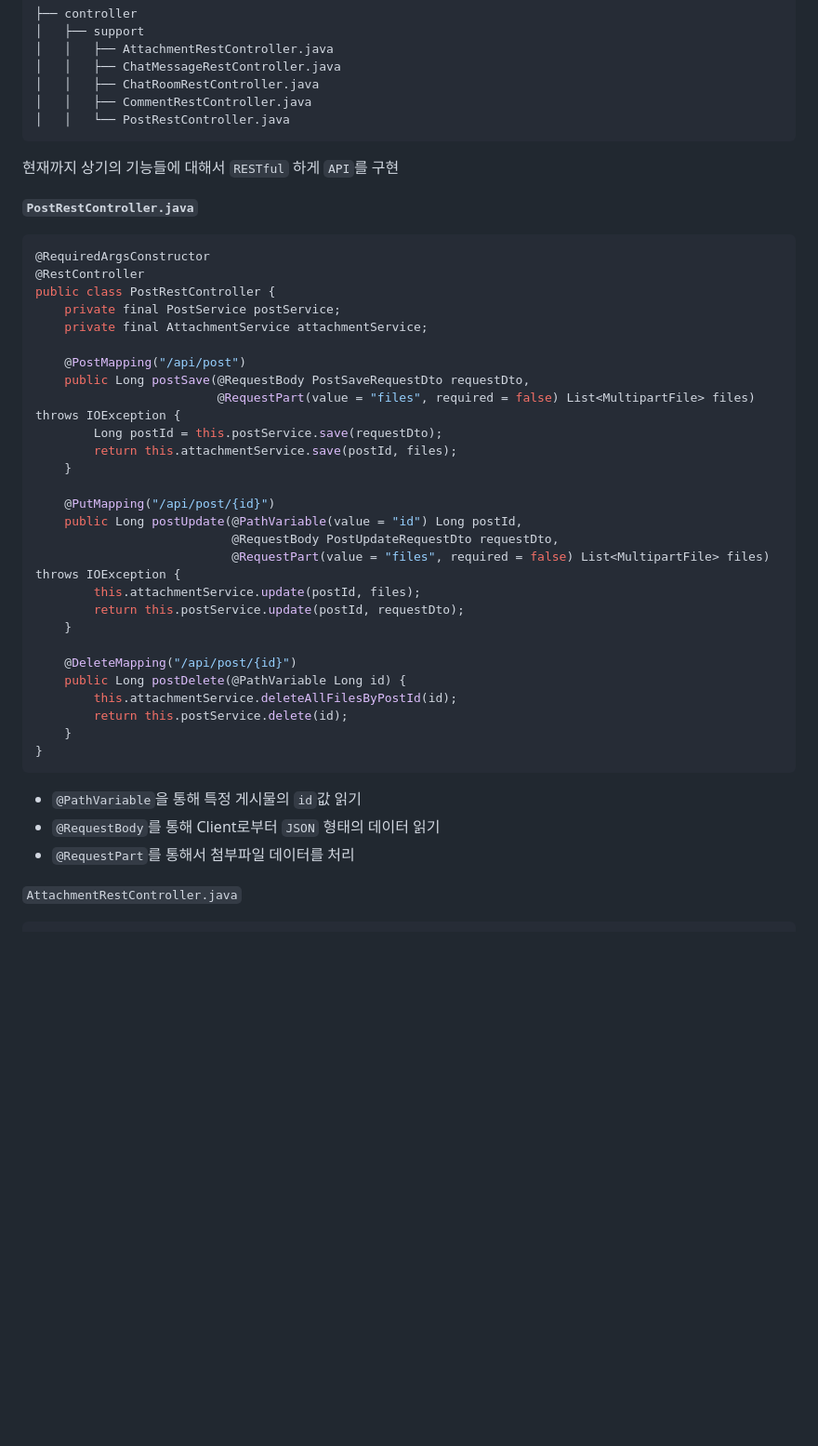
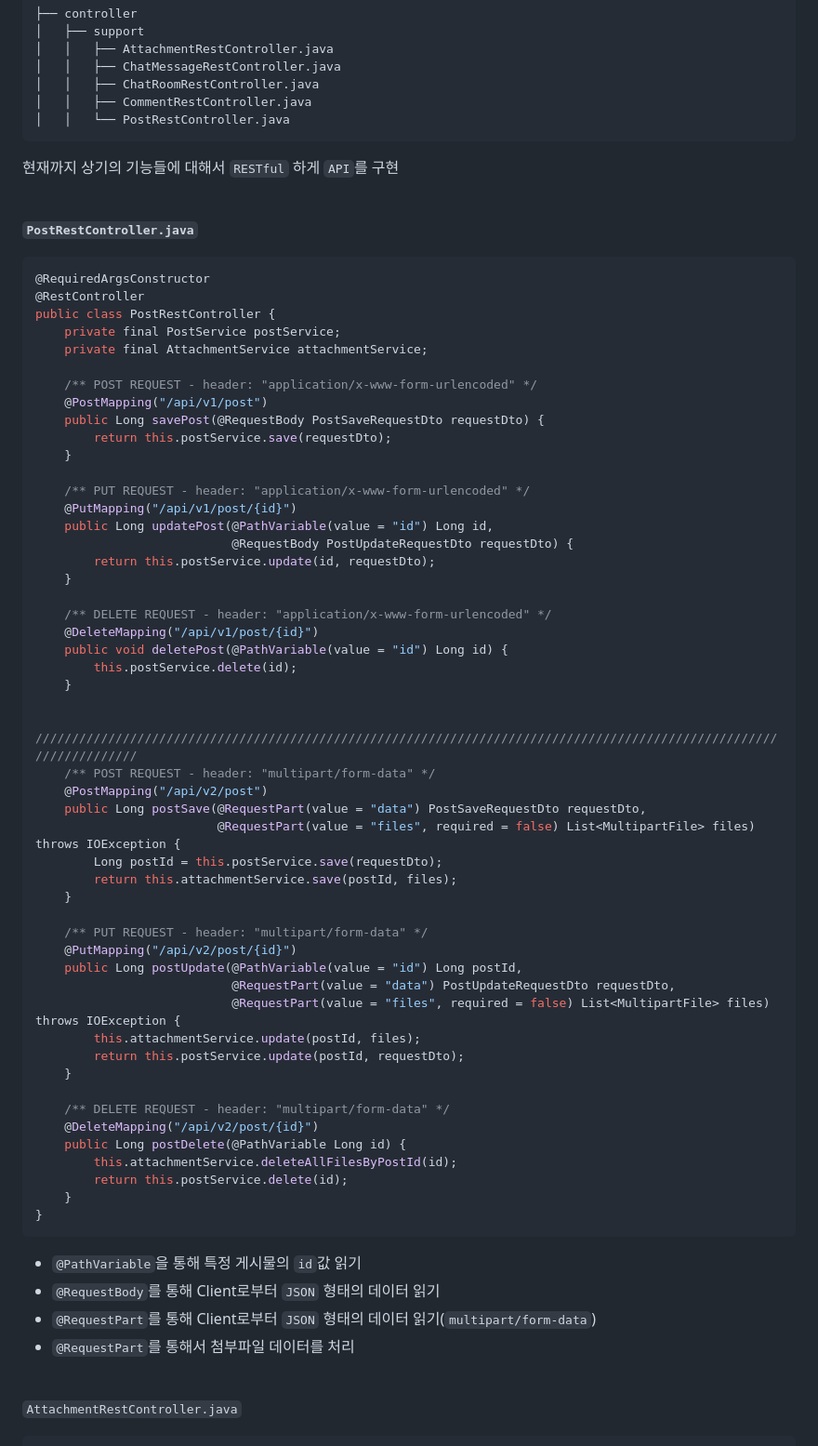
Before and after one commit to JoSihun/HealthCare, a Markdown page: README.md, the part around the change printed below. Shown: that part at 93% size. Rendered like a GitHub page; blank space fills up the shorter version.

Commit message:
docs(README.md): Update README.md

````diff
--- a/README.md
+++ b/README.md
@@ -171,7 +192,9 @@
 ```
 현재까지 상기의 기능들에 대해서 `RESTful` 하게 `API`를 구현
 
-</br>
+
+<br>
+
 
 **`PostRestController.java`**
 ```java
@@ -181,22 +204,45 @@ public class PostRestController {
     private final PostService postService;
     private final AttachmentService attachmentService;
 
-    @PostMapping("/api/post")
-    public Long postSave(@RequestBody PostSaveRequestDto requestDto,
+    /** POST REQUEST - header: "application/x-www-form-urlencoded" */
+    @PostMapping("/api/v1/post")
+    public Long savePost(@RequestBody PostSaveRequestDto requestDto) {
+        return this.postService.save(requestDto);
+    }
+
+    /** PUT REQUEST - header: "application/x-www-form-urlencoded" */
+    @PutMapping("/api/v1/post/{id}")
+    public Long updatePost(@PathVariable(value = "id") Long id,
+                           @RequestBody PostUpdateRequestDto requestDto) {
+        return this.postService.update(id, requestDto);
+    }
+
+    /** DELETE REQUEST - header: "application/x-www-form-urlencoded" */
+    @DeleteMapping("/api/v1/post/{id}")
+    public void deletePost(@PathVariable(value = "id") Long id) {
+        this.postService.delete(id);
+    }
+
+    ////////////////////////////////////////////////////////////////////////////////////////////////////////////////////
+    /** POST REQUEST - header: "multipart/form-data" */
+    @PostMapping("/api/v2/post")
+    public Long postSave(@RequestPart(value = "data") PostSaveRequestDto requestDto,
                          @RequestPart(value = "files", required = false) List<MultipartFile> files) throws IOException {
         Long postId = this.postService.save(requestDto);
         return this.attachmentService.save(postId, files);
     }
 
-    @PutMapping("/api/post/{id}")
+    /** PUT REQUEST - header: "multipart/form-data" */
+    @PutMapping("/api/v2/post/{id}")
     public Long postUpdate(@PathVariable(value = "id") Long postId,
-                           @RequestBody PostUpdateRequestDto requestDto,
+                           @RequestPart(value = "data") PostUpdateRequestDto requestDto,
                            @RequestPart(value = "files", required = false) List<MultipartFile> files) throws IOException {
         this.attachmentService.update(postId, files);
         return this.postService.update(postId, requestDto);
     }
 
-    @DeleteMapping("/api/post/{id}")
+    /** DELETE REQUEST - header: "multipart/form-data" */
+    @DeleteMapping("/api/v2/post/{id}")
     public Long postDelete(@PathVariable Long id) {
         this.attachmentService.deleteAllFilesByPostId(id);
         return this.postService.delete(id);
@@ -205,9 +251,12 @@ public class PostRestController {
 ```
 - `@PathVariable`을 통해 특정 게시물의 `id`값 읽기
 - `@RequestBody`를 통해 Client로부터 `JSON` 형태의 데이터 읽기
+- `@RequestPart`를 통해 Client로부터 `JSON` 형태의 데이터 읽기(`multipart/form-data`)
 - `@RequestPart`를 통해서 첨부파일 데이터를 처리
 
-</br>
+
+<br>
+
 
 `AttachmentRestController.java`
 ```java
````
Also changed, not shown: other parts of README.md (+55 -18 lines).
